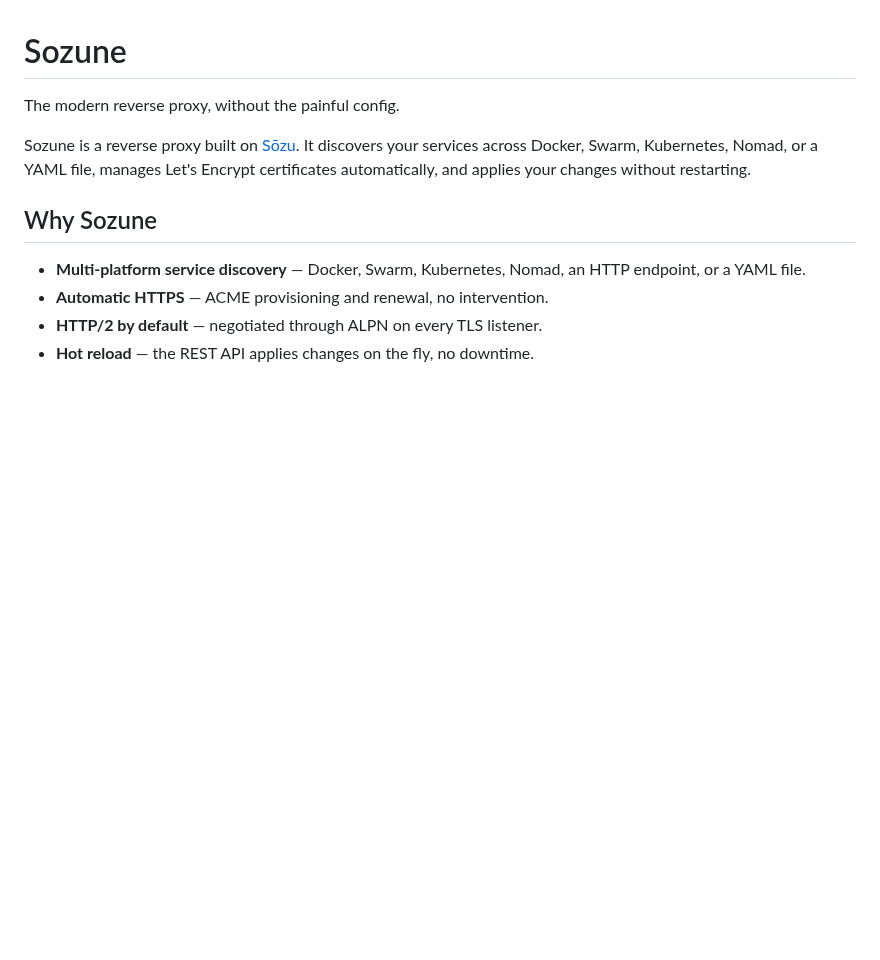
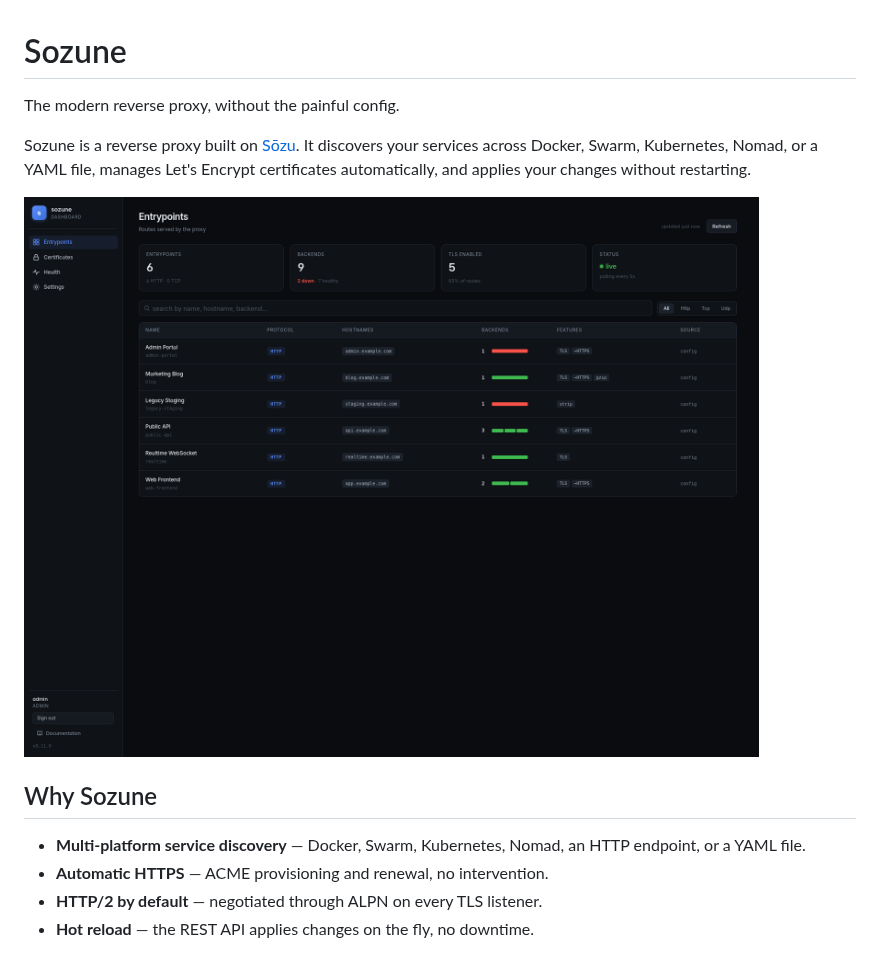
Before and after one commit to kemeter/sozune, a Markdown page: documentation/index.md, the part around the change. Drawn GitHub-style; pictures changed too: documentation/assets/dashboard-entrypoints.png (added); blank space fills up the shorter version.

```diff
--- a/documentation/index.md
+++ b/documentation/index.md
@@ -3,6 +3,8 @@
 The modern reverse proxy, without the painful config.
 
 Sozune is a reverse proxy built on [Sōzu](https://github.com/sozu-proxy/sozu). It discovers your services across Docker, Swarm, Kubernetes, Nomad, or a YAML file, manages Let's Encrypt certificates automatically, and applies your changes without restarting.
+
+![Sozune dashboard](/documentation/assets/dashboard-entrypoints.png)
 
 ## Why Sozune
 
```
Also changed, not shown: README.md (+2 -0 lines).
